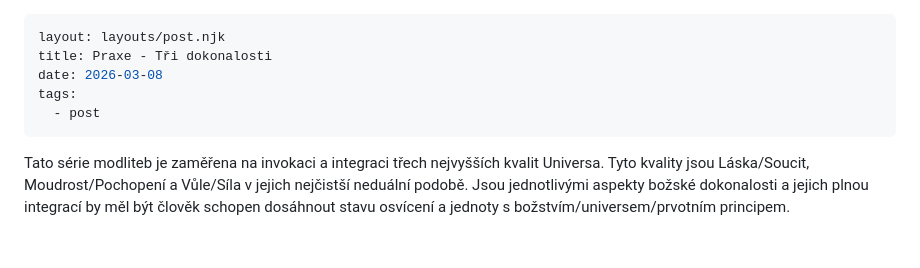
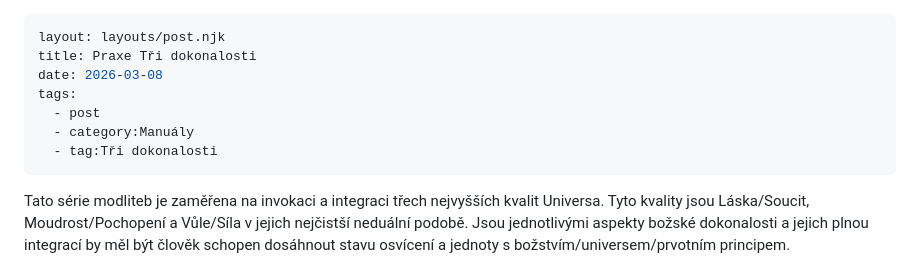
Before and after one commit to o-kolich/path, a Markdown page: src/posts/praxe-tri-dokonalosti.md, the part around the change. GitHub-like rendering; blank space fills up the shorter version.

```diff
--- a/src/posts/praxe-tri-dokonalosti.md
+++ b/src/posts/praxe-tri-dokonalosti.md
@@ -1,11 +1,12 @@
 ---
 layout: layouts/post.njk
-title: Praxe - Tři dokonalosti
+title: Praxe Tři dokonalosti
 date: 2026-03-08
 tags:
   - post
+  - category:Manuály
+  - tag:Tři dokonalosti
 ---
-
 Tato série modliteb je zaměřena na invokaci a integraci třech nejvyšších kvalit Universa. Tyto kvality jsou Láska/Soucit, Moudrost/Pochopení a Vůle/Síla v jejich nejčistší neduální podobě.  Jsou jednotlivými aspekty božské dokonalosti a jejich plnou integrací by měl být člověk schopen dosáhnout stavu osvícení a jednoty s božstvím/universem/prvotním principem.
 
 Modlitba se provádí za pomoci mály/růžence, který by si měl každý student vyrobit sám, pod vedením svého Mistra. Tato mála se skládá s 30 hlavních perel a 3 oddělovacích pere, které ji rozdělují do jednotlivých dílů po 10 perlách. Na začáteční/oddělovací perle může být také ozdoba určená pro úvodní a konečnou modlitbu.
```
Also changed, not shown: src/posts/praxe-5000-dechu.md (added, +100 -0 lines), src/posts/praxe-meditace-cakroveho-domu.md (added, +53 -0 lines).
